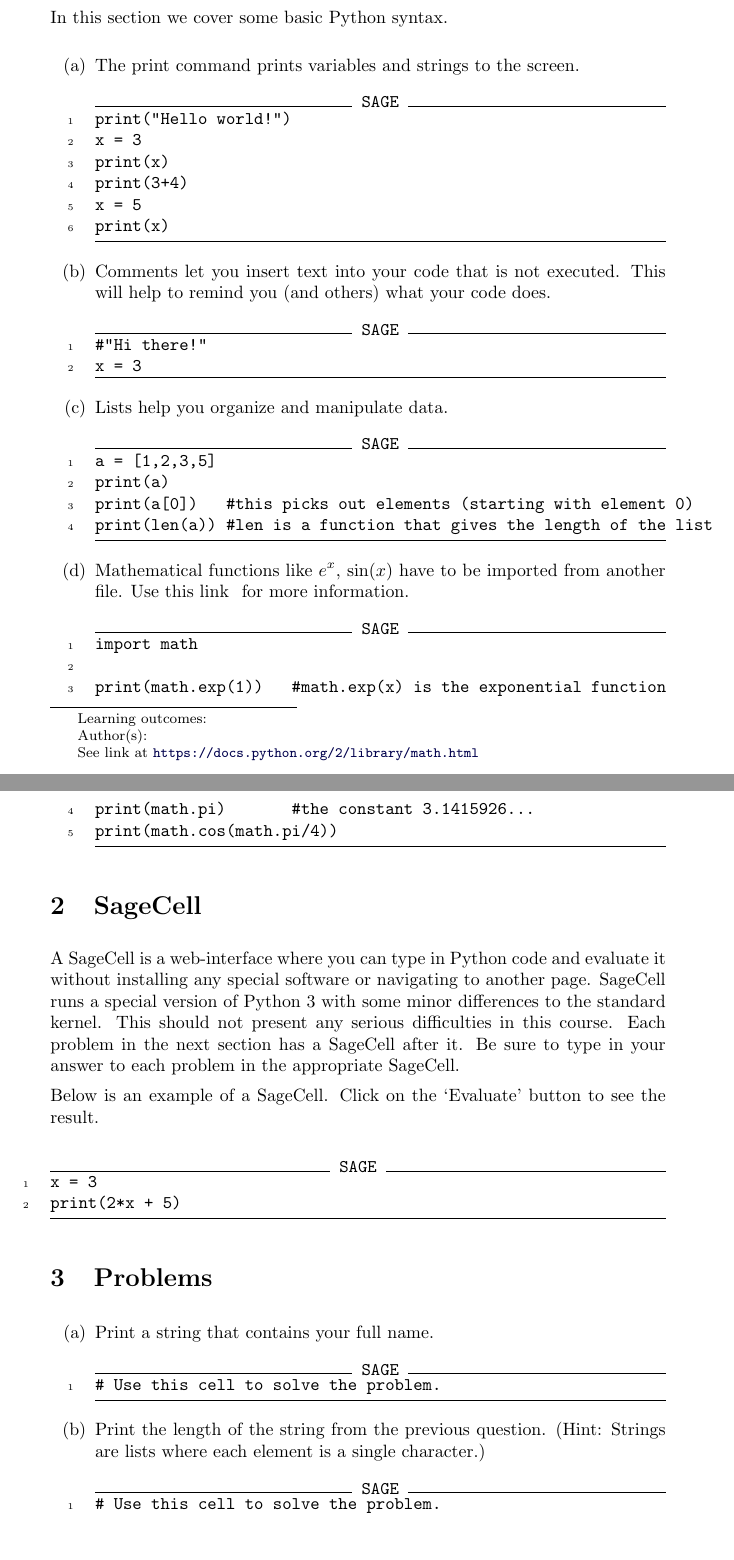
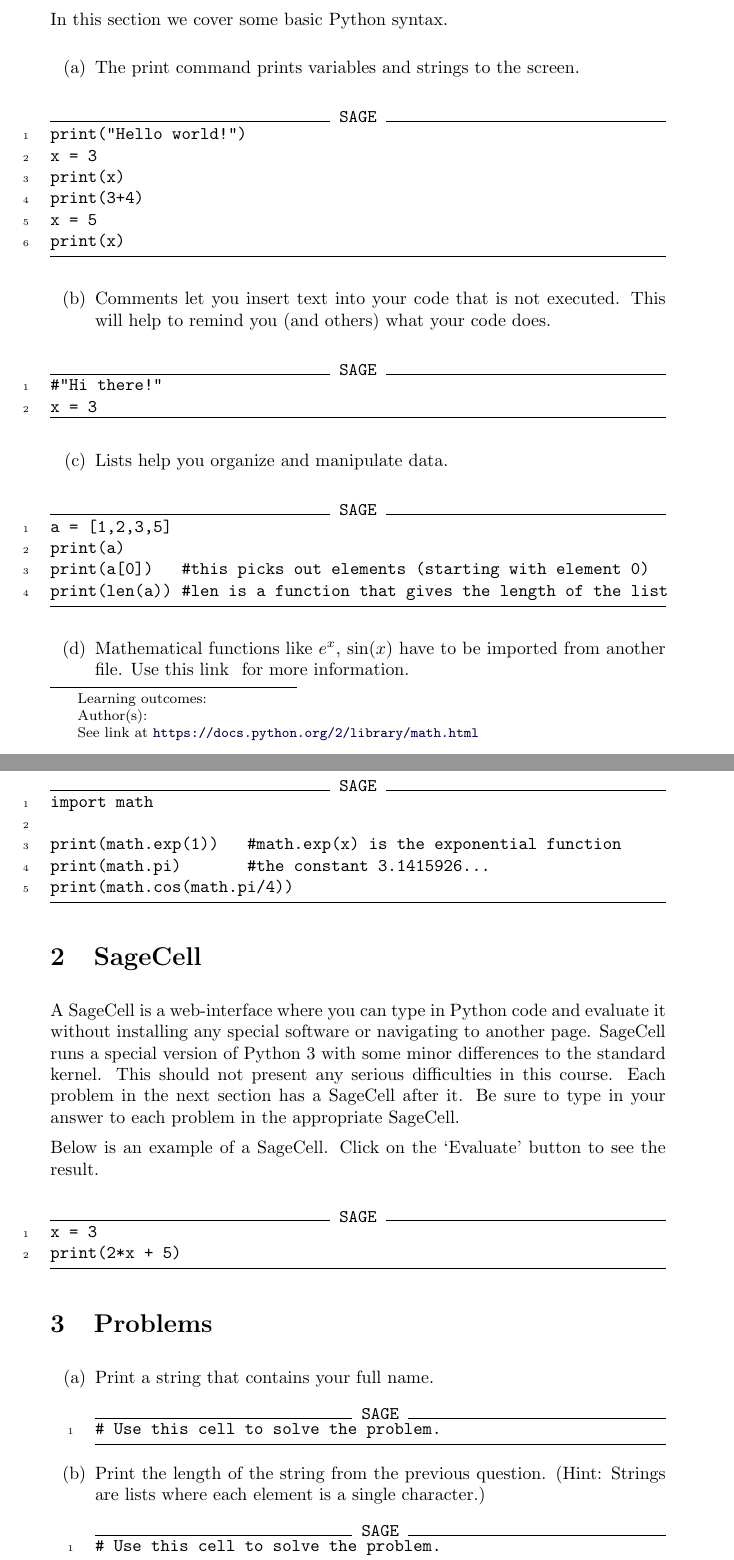
Before and after one commit to jathiel/Ximera-Xourses-NYCCT, a LaTeX document (Modules/Module_0.tex): two parts of pages 1 and 2 of 3, joined at a grey line, cut so that both start at the same text, the shorter picture padded with empty space. Compiled offline with pdfLaTeX.

Commit message:
fixed sagecell indents

```diff
--- a/Modules/Module_0.tex
+++ b/Modules/Module_0.tex
@@ -10,8 +10,9 @@ The goal is to learn to use some basic Python functions and SageCell.
 
 In this section we cover some basic Python syntax.
 
-    \begin{enumerate}
-        \item The print command prints variables and strings to the screen.
+	\begin{enumerate}
+        	\item The print command prints variables and strings to the screen.
+	\end{enumerate}
 \begin{sageCell}
 print("Hello world!")
 x = 3
@@ -21,19 +22,27 @@ x = 5
 print(x)
 \end{sageCell}
 
-	\item Comments let you insert text into your code that is not executed. This will help to remind you (and others) what your code does.
+	\begin{enumerate}
+		\item[(b)] Comments let you insert text into your code that is not executed. This will help to remind you (and others) what your code does.
+	\end{enumerate}
 \begin{sageCell}
 #"Hi there!"
 x = 3
 \end{sageCell}
-	\item Lists help you organize and manipulate data.
+
+	\begin{enumerate}
+		\item[(c)] Lists help you organize and manipulate data.
+	\end{enumerate}
 \begin{sageCell}
 a = [1,2,3,5]
 print(a)
 print(a[0])   #this picks out elements (starting with element 0)
 print(len(a)) #len is a function that gives the length of the list
 \end{sageCell}
-		\item Mathematical functions like $e^x$, $\sin(x)$ have to be imported from another file. Use this \link[link]{https://docs.python.org/2/library/math.html} for more information.
+
+	\begin{enumerate}
+		\item[(d)] Mathematical functions like $e^x$, $\sin(x)$ have to be imported from another file. Use this \link[link]{https://docs.python.org/2/library/math.html} for more information.
+	\end{enumerate}
 \begin{sageCell}
 import math
 
@@ -41,7 +50,6 @@ print(math.exp(1))   #math.exp(x) is the exponential function
 print(math.pi)       #the constant 3.1415926...
 print(math.cos(math.pi/4))
 \end{sageCell}
-    \end{enumerate}
 
 \section{SageCell}
 
```
